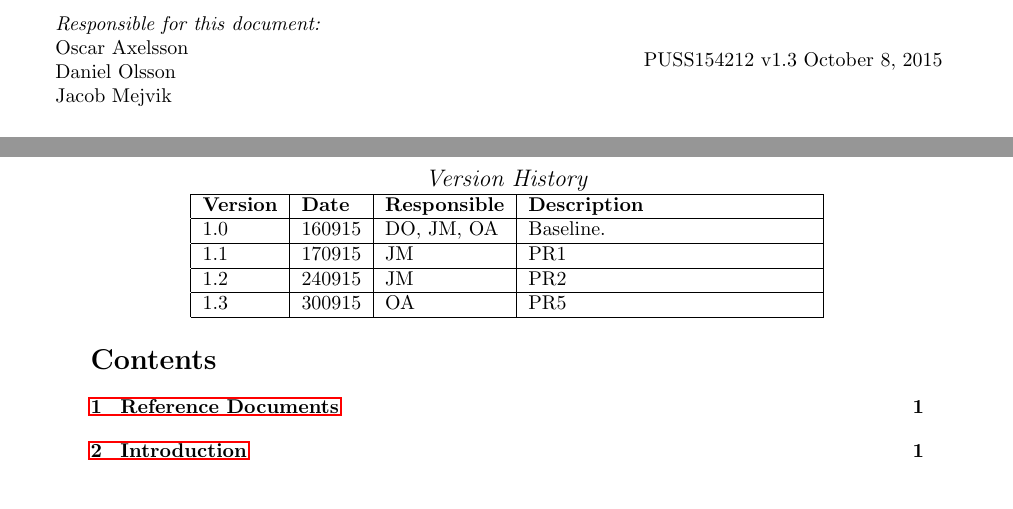
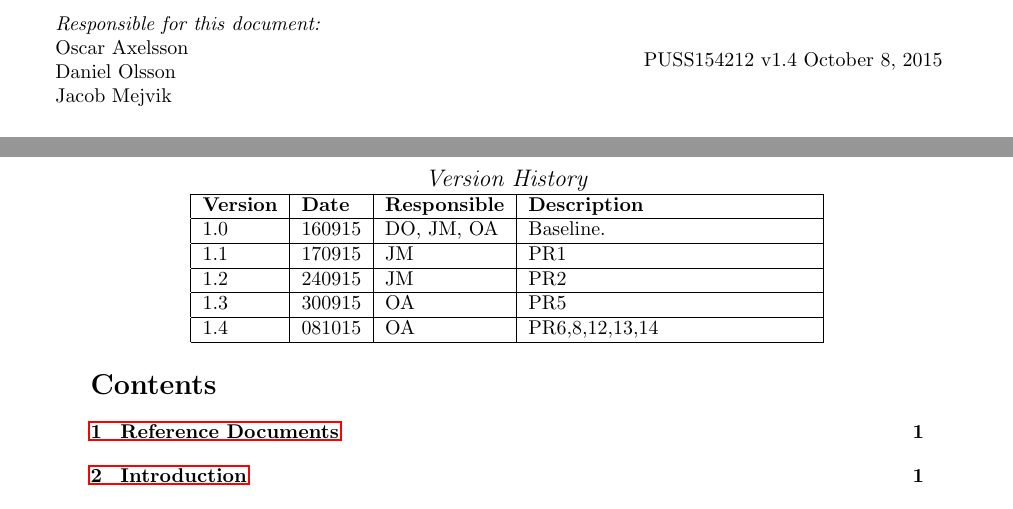
Before and after one commit to ockka/ETSN05-Group2, a LaTeX document (docs/SRS/SRS.tex): two parts of pages 1 and 2 of 12, joined at a grey line, cut so that both start at the same text. Compiled offline with pdfLaTeX.

Commit message:
PUSS154212 v1.4: Update version and added PDF

```diff
--- a/docs/SRS/SRS.tex
+++ b/docs/SRS/SRS.tex
@@ -28,7 +28,7 @@ Jacob Mejvik
 ~
 \begin{minipage}{0.4\textwidth}
 \begin{flushright}
-PUSS154212 v1.3
+PUSS154212 v1.4
 \today
 \end{flushright}
 \end{minipage}\\[3cm]
@@ -73,6 +73,7 @@ Daniel Olsson
     1.1				 	& 170915 			& JM					&  PR1				\\ \hline
     1.2				 	& 240915 			& JM					&  PR2				\\ \hline
     1.3				 	& 300915 			& OA					&  PR5				\\ \hline
+    1.4				 	& 081015 			& OA					&  PR6,8,12,13,14				\\ \hline
     \end{tabular}
 \end{center}
 
```
Also changed, not shown: docs/SRS/PUSS154212.pdf.
